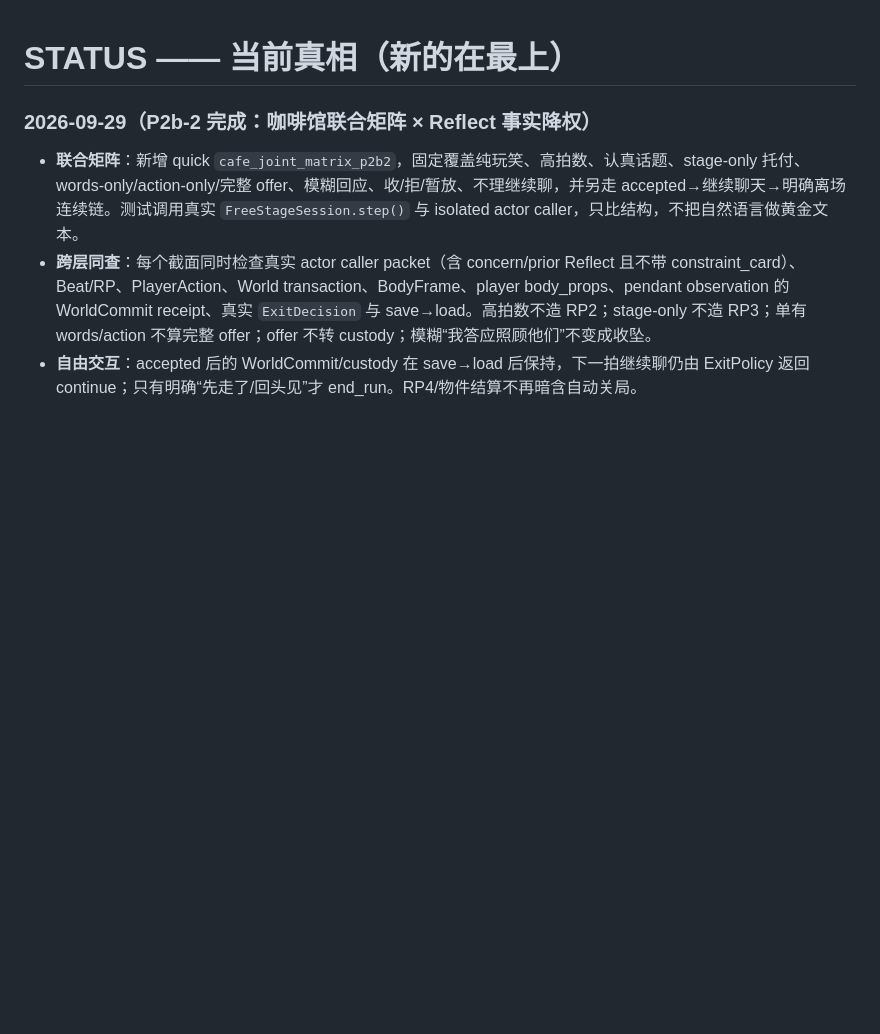
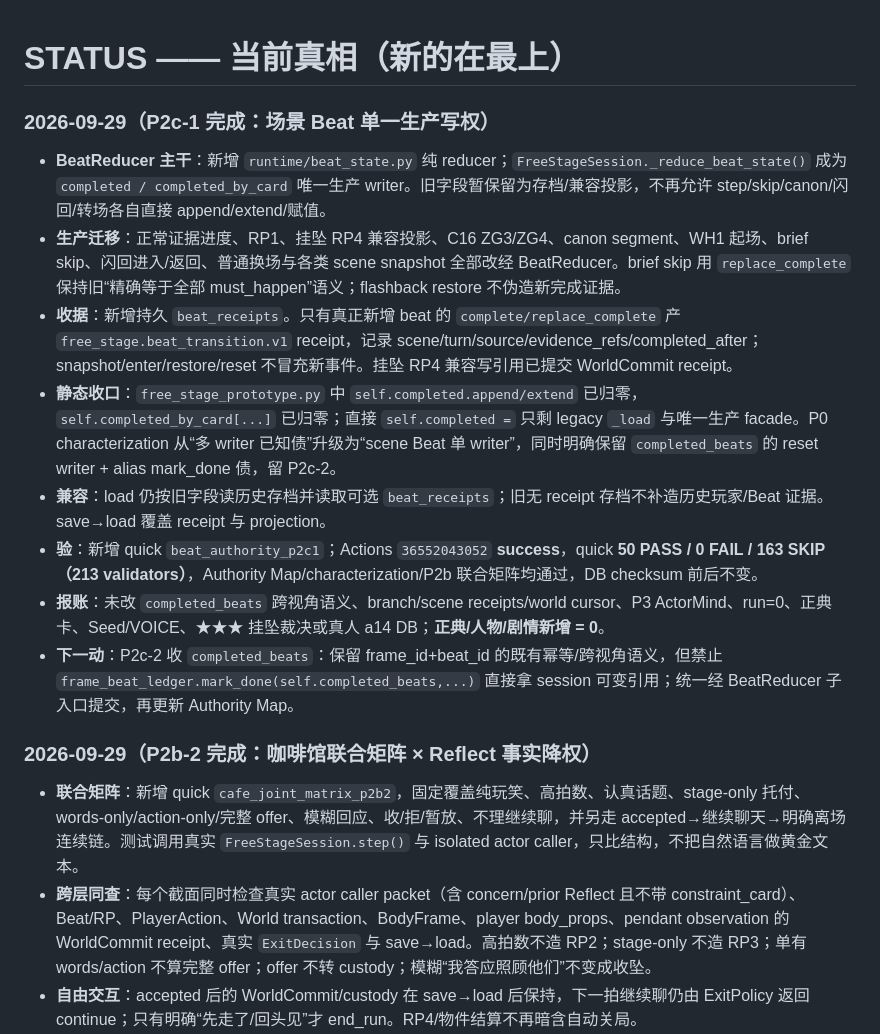
Before and after one commit to killbynothing/causal-anew, a Markdown page: STATUS.md, the part around the change. GitHub-like rendering; blank space fills up the shorter version.

Commit message:
docs: 记录P2c1 Beat写权收口

```diff
--- a/STATUS.md
+++ b/STATUS.md
@@ -1,4 +1,15 @@
 # STATUS —— 当前真相（新的在最上）
+
+### 2026-09-29（P2c-1 完成：场景 Beat 单一生产写权）
+
+- **BeatReducer 主干**：新增 `runtime/beat_state.py` 纯 reducer；`FreeStageSession._reduce_beat_state()` 成为 `completed / completed_by_card` 唯一生产 writer。旧字段暂保留为存档/兼容投影，不再允许 step/skip/canon/闪回/转场各自直接 append/extend/赋值。
+- **生产迁移**：正常证据进度、RP1、挂坠 RP4 兼容投影、C16 ZG3/ZG4、canon segment、WH1 起场、brief skip、闪回进入/返回、普通换场与各类 scene snapshot 全部改经 BeatReducer。brief skip 用 `replace_complete` 保持旧“精确等于全部 must_happen”语义；flashback restore 不伪造新完成证据。
+- **收据**：新增持久 `beat_receipts`。只有真正新增 beat 的 `complete/replace_complete` 产 `free_stage.beat_transition.v1` receipt，记录 scene/turn/source/evidence_refs/completed_after；snapshot/enter/restore/reset 不冒充新事件。挂坠 RP4 兼容写引用已提交 WorldCommit receipt。
+- **静态收口**：`free_stage_prototype.py` 中 `self.completed.append/extend` 已归零，`self.completed_by_card[...]` 已归零；直接 `self.completed =` 只剩 legacy `_load` 与唯一生产 facade。P0 characterization 从“多 writer 已知债”升级为“scene Beat 单 writer”，同时明确保留 `completed_beats` 的 reset writer + alias mark_done 债，留 P2c-2。
+- **兼容**：load 仍按旧字段读历史存档并读取可选 `beat_receipts`；旧无 receipt 存档不补造历史玩家/Beat 证据。save→load 覆盖 receipt 与 projection。
+- **验**：新增 quick `beat_authority_p2c1`；Actions `36552043052` **success**，quick **50 PASS / 0 FAIL / 163 SKIP（213 validators）**，Authority Map/characterization/P2b 联合矩阵均通过，DB checksum 前后不变。
+- **报账**：未改 `completed_beats` 跨视角语义、branch/scene receipts/world cursor、P3 ActorMind、run=0、正典卡、Seed/VOICE、★★★ 挂坠裁决或真人 a14 DB；**正典/人物/剧情新增 = 0**。
+- **下一动**：P2c-2 收 `completed_beats`：保留 frame_id+beat_id 的既有幂等/跨视角语义，但禁止 `frame_beat_ledger.mark_done(self.completed_beats,...)` 直接拿 session 可变引用；统一经 BeatReducer 子入口提交，再更新 Authority Map。
 
 ### 2026-09-29（P2b-2 完成：咖啡馆联合矩阵 × Reflect 事实降权）
 
```
